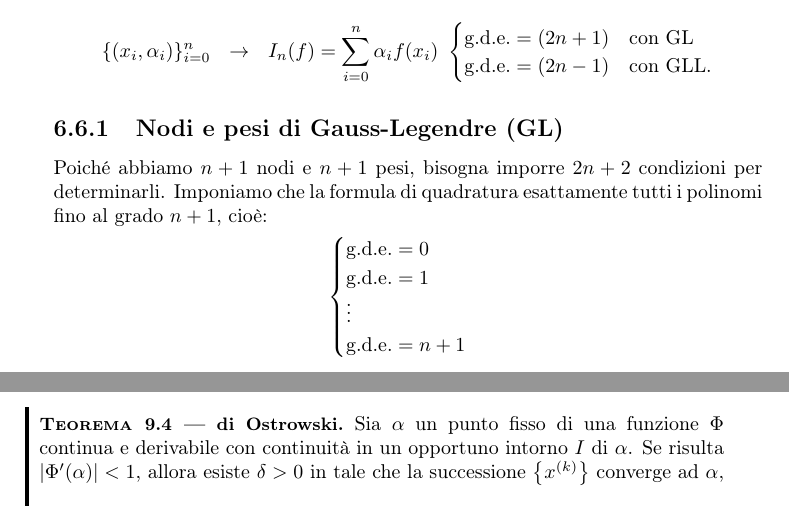
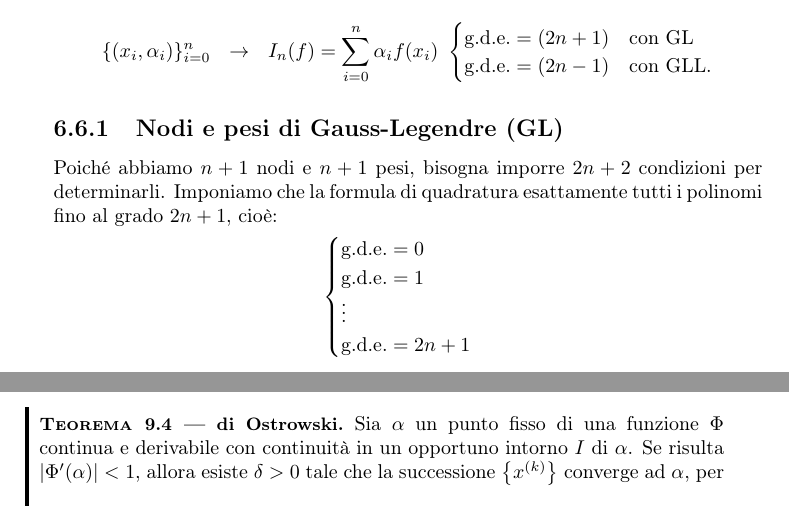
Before and after one commit to fubinitonelli/matematica-numerica, a LaTeX thesis (main.tex, which reads capitoli/06-integrazione-numerica.tex, capitoli/09-equazioni-non-lineari.tex): two parts of pages 109 and 162 of 184, joined at a grey line, cut so that both start at the same text. Compiled offline with pdfLaTeX.

Commit message:
Typo gde GL

```diff
--- a/capitoli/06-integrazione-numerica.tex
+++ b/capitoli/06-integrazione-numerica.tex
@@ -823,12 +823,12 @@ In particolare:
 \end{equation*}
 
 \subsection{Nodi e pesi di Gauss-Legendre (GL)}
-Poiché abbiamo $n+1$ nodi e $n+1$ pesi, bisogna imporre $2n+2$ condizioni per determinarli. Imponiamo che la formula di quadratura esattamente tutti i polinomi fino al grado $n+1$, cioè:
+Poiché abbiamo $n+1$ nodi e $n+1$ pesi, bisogna imporre $2n+2$ condizioni per determinarli. Imponiamo che la formula di quadratura esattamente tutti i polinomi fino al grado $2n+1$, cioè:
 \[
 \begin{cases}
     \text{g.d.e.}=0\\
     \text{g.d.e.}=1\\
     \vdots\\
-    \text{g.d.e.}=n+1
+    \text{g.d.e.}=2n+1
 \end{cases}
 \]
--- a/capitoli/09-equazioni-non-lineari.tex
+++ b/capitoli/09-equazioni-non-lineari.tex
@@ -446,7 +446,7 @@ Allora il punto fisso $\alpha$ è unico e la successione \eqref{eq:iterazioni-pu
 [di Ostrowski]
 \label{thm:ostrowski}
 \index{teorema!di Ostrowski}
-Sia $\alpha $ un punto fisso di una funzione $\Phi $ continua e derivabile con continuità in un opportuno intorno $I$ di $\alpha $. Se risulta $| \Phi '(\alpha )| < 1$, allora esiste $\delta  >0$ in tale che la successione $\left\{x^{(k)}\right\}$ converge ad $\alpha $, per ogni $x^{(0)}$ per cui si abbia $\left| x^{(0)} -\alpha \right| < \delta $. Inoltre:
+Sia $\alpha $ un punto fisso di una funzione $\Phi $ continua e derivabile con continuità in un opportuno intorno $I$ di $\alpha $. Se risulta $| \Phi '(\alpha )| < 1$, allora esiste $\delta  >0$ tale che la successione $\left\{x^{(k)}\right\}$ converge ad $\alpha $, per ogni $x^{(0)}$ per cui si abbia $\left| x^{(0)} -\alpha \right| < \delta $. Inoltre:
 \begin{equation*}
 \lim _{k\rightarrow \infty }\frac{x^{(k+1)} -\alpha }{x^{(k)} -\alpha } =\Phi '(\alpha ).
 \end{equation*}
```
Also changed, not shown: capitoli/06-integrazione-numerica.tex (2 more changed lines).
